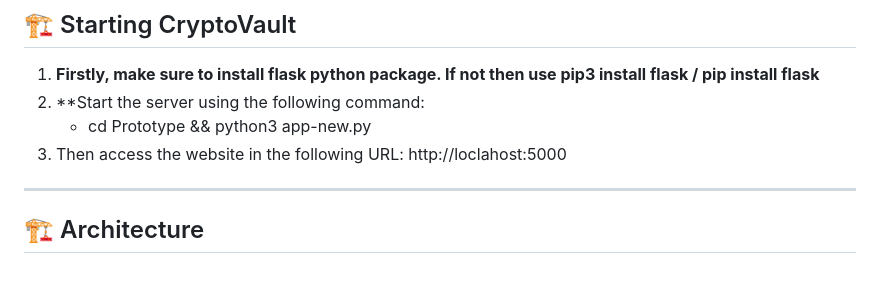
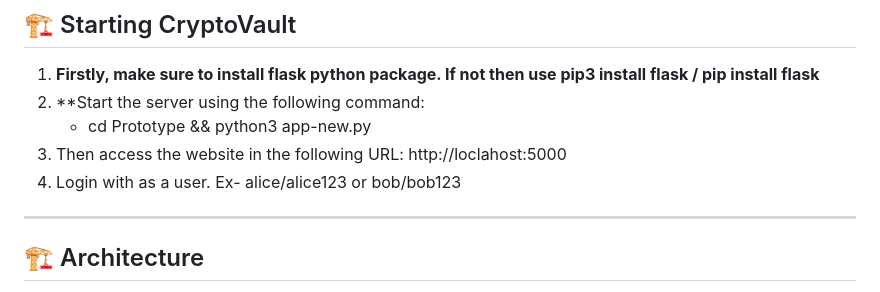
Before and after one commit to Sjf12/AACL, a Markdown page: README.md, the part around the change. GitHub-like rendering.

```diff
--- a/README.md
+++ b/README.md
@@ -50,6 +50,7 @@ If any condition fails, the request is rejected before business logic execution.
 2. **Start the server using the following command:
    - cd Prototype && python3 app-new.py
 3. Then access the website in the following URL: http://loclahost:5000
+4. Login with as a user. Ex- alice/alice123 or bob/bob123
 
 ---
 
```
